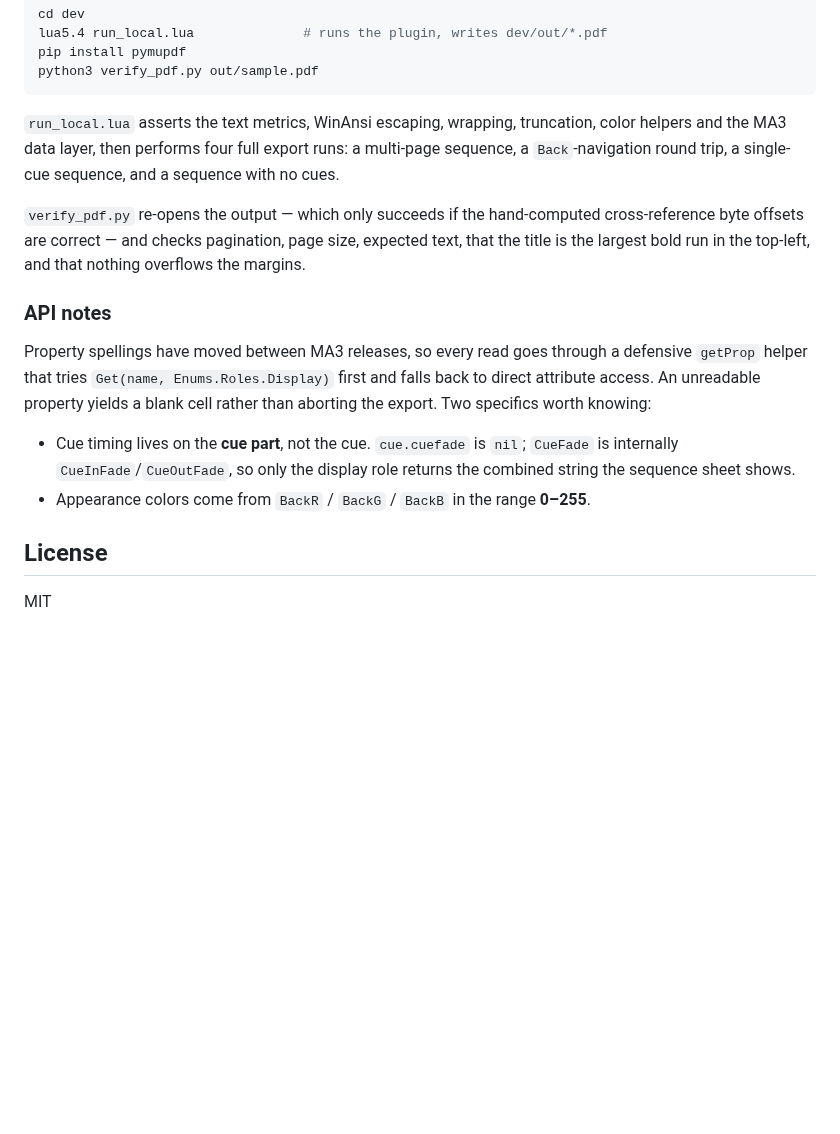
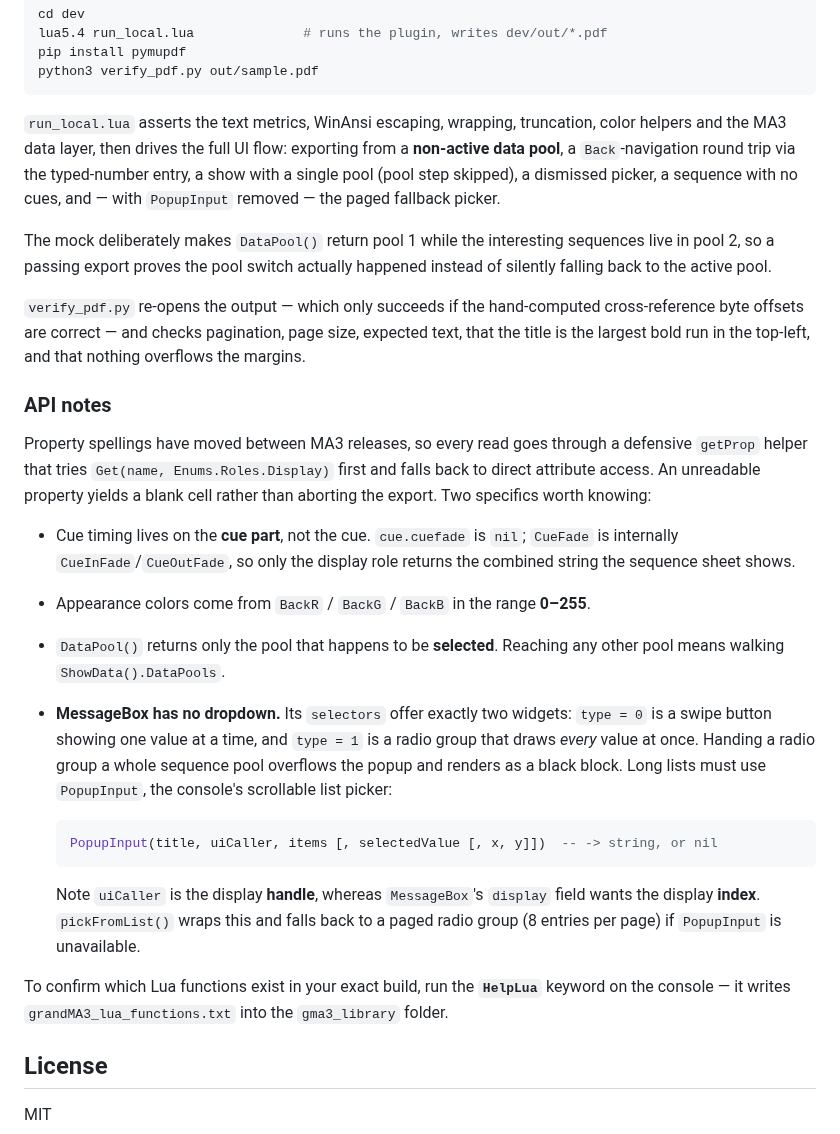
Before and after one commit to Connor-Corwin/GrandMA3-Sequence-Export-Plugin, a Markdown page: README.md, the part around one of its changes. GitHub-like rendering; blank space fills up the shorter version.

````diff
--- a/README.md
+++ b/README.md
@@ -97,9 +103,15 @@ python3 verify_pdf.py out/sample.pdf
 ```
 
 `run_local.lua` asserts the text metrics, WinAnsi escaping, wrapping,
-truncation, color helpers and the MA3 data layer, then performs four full
-export runs: a multi-page sequence, a `Back`-navigation round trip, a
-single-cue sequence, and a sequence with no cues.
+truncation, color helpers and the MA3 data layer, then drives the full UI flow:
+exporting from a **non-active data pool**, a `Back`-navigation round trip via the
+typed-number entry, a show with a single pool (pool step skipped), a dismissed
+picker, a sequence with no cues, and — with `PopupInput` removed — the paged
+fallback picker.
+
+The mock deliberately makes `DataPool()` return pool 1 while the interesting
+sequences live in pool 2, so a passing export proves the pool switch actually
+happened instead of silently falling back to the active pool.
 
 `verify_pdf.py` re-opens the output — which only succeeds if the hand-computed
 cross-reference byte offsets are correct — and checks pagination, page size,
@@ -117,6 +129,25 @@ cell rather than aborting the export. Two specifics worth knowing:
   `CueFade` is internally `CueInFade`/`CueOutFade`, so only the display role
   returns the combined string the sequence sheet shows.
 - Appearance colors come from `BackR` / `BackG` / `BackB` in the range **0–255**.
+- `DataPool()` returns only the pool that happens to be **selected**. Reaching
+  any other pool means walking `ShowData().DataPools`.
+- **MessageBox has no dropdown.** Its `selectors` offer exactly two widgets:
+  `type = 0` is a swipe button showing one value at a time, and `type = 1` is a
+  radio group that draws *every* value at once. Handing a radio group a whole
+  sequence pool overflows the popup and renders as a black block. Long lists
+  must use `PopupInput`, the console's scrollable list picker:
+
+  ```lua
+  PopupInput(title, uiCaller, items [, selectedValue [, x, y]])  -- -> string, or nil
+  ```
+
+  Note `uiCaller` is the display **handle**, whereas `MessageBox`'s `display`
+  field wants the display **index**. `pickFromList()` wraps this and falls back
+  to a paged radio group (8 entries per page) if `PopupInput` is unavailable.
+
+To confirm which Lua functions exist in your exact build, run the **`HelpLua`**
+keyword on the console — it writes `grandMA3_lua_functions.txt` into the
+`gma3_library` folder.
 
 ## License
 
````
Also changed, not shown: other parts of README.md (+15 -9 lines), docs/example.png, 4 other files.
